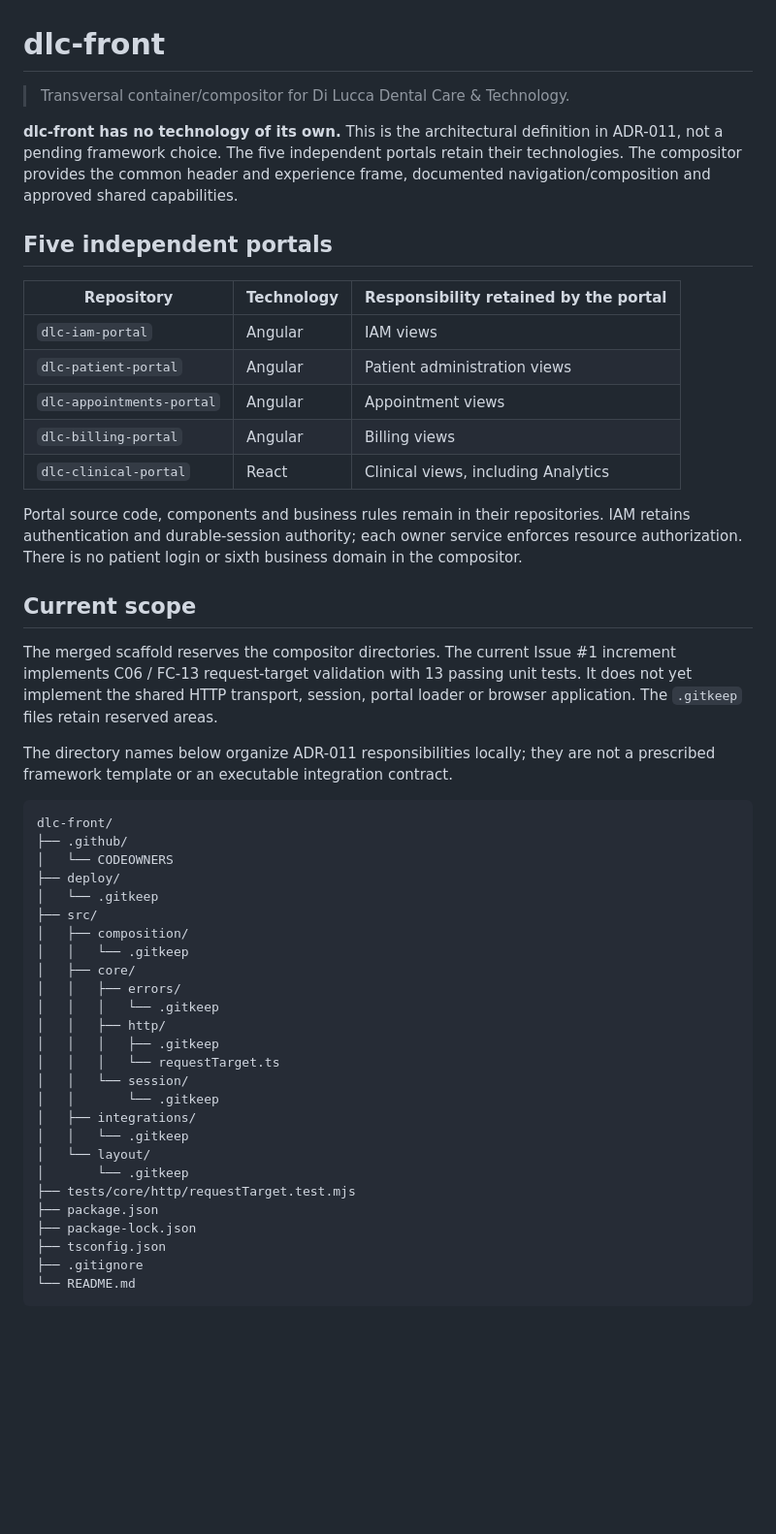
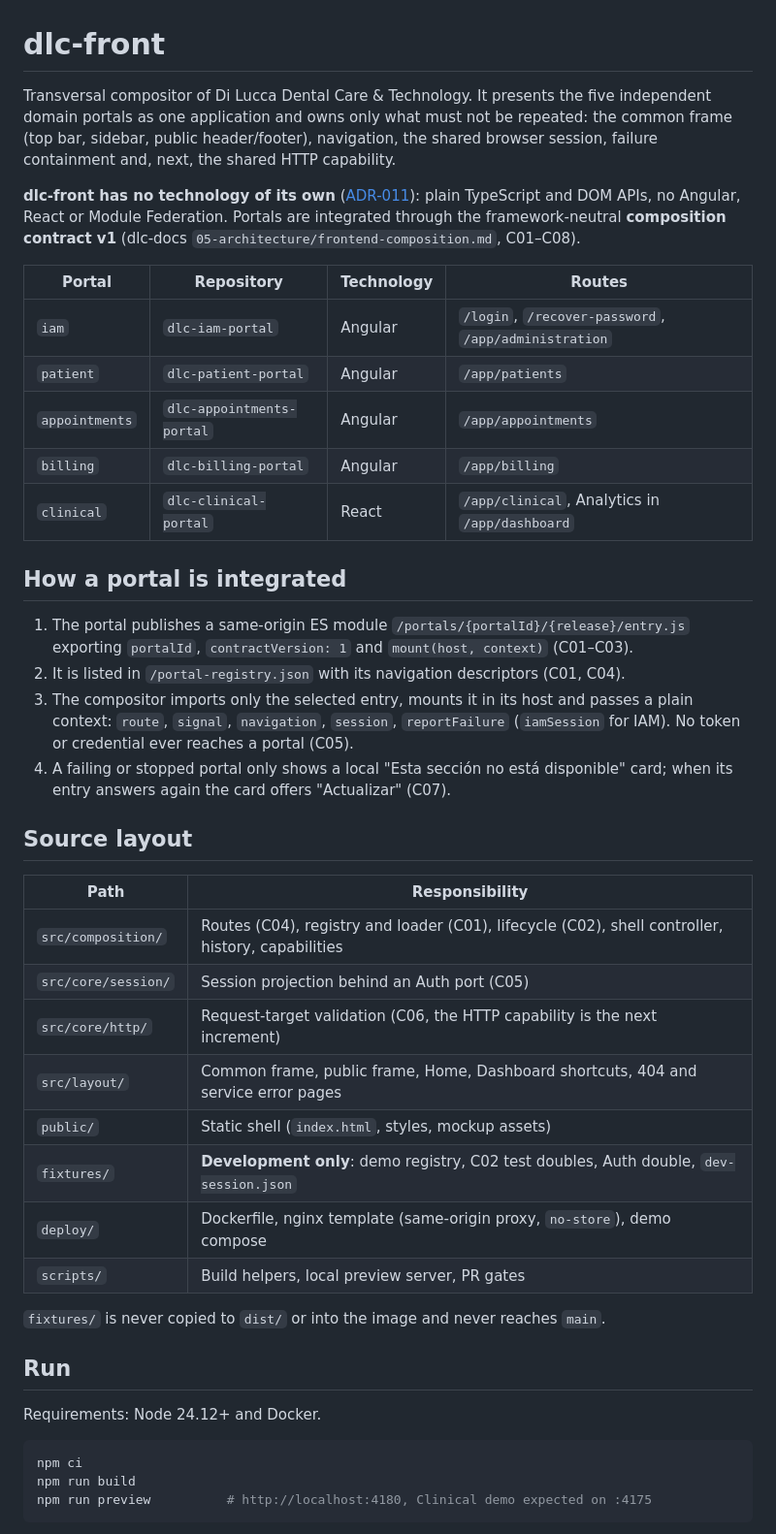
Before and after one commit to code-corhuila/dlc-front, a Markdown page: README.md, the part around one of its changes. Shown at 97% size. GitHub-like rendering; blank space fills up the shorter version.

````diff
--- a/README.md
+++ b/README.md
@@ -1,63 +1,56 @@
 # dlc-front
 
-> Transversal container/compositor for Di Lucca Dental Care & Technology.
+Transversal compositor of Di Lucca Dental Care & Technology. It presents the five independent
+domain portals as one application and owns only what must not be repeated: the common frame
+(top bar, sidebar, public header/footer), navigation, the shared browser session, failure
+containment and, next, the shared HTTP capability.
 
-**dlc-front has no technology of its own.** This is the architectural definition
-in ADR-011, not a pending framework choice. The five independent portals retain
-their technologies. The compositor provides the common header and experience
-frame, documented navigation/composition and approved shared capabilities.
+**dlc-front has no technology of its own** ([ADR-011](https://github.com/code-corhuila/dlc-docs/blob/main/05-architecture/decisions/ADR-011-transversal-frontend-composition.md)):
+plain TypeScript and DOM APIs, no Angular, React or Module Federation. Portals are integrated
+through the framework-neutral **composition contract v1** (dlc-docs
+`05-architecture/frontend-composition.md`, C01–C08).
 
-## Five independent portals
+| Portal | Repository | Technology | Routes |
+| --- | --- | --- | --- |
+| `iam` | `dlc-iam-portal` | Angular | `/login`, `/recover-password`, `/app/administration` |
+| `patient` | `dlc-patient-portal` | Angular | `/app/patients` |
+| `appointments` | `dlc-appointments-portal` | Angular | `/app/appointments` |
+| `billing` | `dlc-billing-portal` | Angular | `/app/billing` |
+| `clinical` | `dlc-clinical-portal` | React | `/app/clinical`, Analytics in `/app/dashboard` |
 
-| Repository | Technology | Responsibility retained by the portal |
-| --- | --- | --- |
-| `dlc-iam-portal` | Angular | IAM views |
-| `dlc-patient-portal` | Angular | Patient administration views |
-| `dlc-appointments-portal` | Angular | Appointment views |
-| `dlc-billing-portal` | Angular | Billing views |
-| `dlc-clinical-portal` | React | Clinical views, including Analytics |
+## How a portal is integrated
 
-Portal source code, components and business rules remain in their repositories.
-IAM retains authentication and durable-session authority; each owner service
-enforces resource authorization. There is no patient login or sixth business
-domain in the compositor.
+1. The portal publishes a same-origin ES module `/portals/{portalId}/{release}/entry.js`
+   exporting `portalId`, `contractVersion: 1` and `mount(host, context)` (C01–C03).
+2. It is listed in `/portal-registry.json` with its navigation descriptors (C01, C04).
+3. The compositor imports only the selected entry, mounts it in its host and passes a plain
+   context: `route`, `signal`, `navigation`, `session`, `reportFailure` (`iamSession` for IAM).
+   No token or credential ever reaches a portal (C05).
+4. A failing or stopped portal only shows a local "Esta sección no está disponible" card; when
+   its entry answers again the card offers "Actualizar" (C07).
 
-## Current scope
+## Source layout
 
-The merged scaffold reserves the compositor directories. The current Issue #1
-increment implements C06 / FC-13 request-target validation with 13 passing unit
-tests. It does not yet implement the shared HTTP transport, session,
-portal loader or browser application. The `.gitkeep` files retain reserved areas.
+| Path | Responsibility |
+| --- | --- |
+| `src/composition/` | Routes (C04), registry and loader (C01), lifecycle (C02), shell controller, history, capabilities |
+| `src/core/session/` | Session projection behind an Auth port (C05) |
+| `src/core/http/` | Request-target validation (C06, the HTTP capability is the next increment) |
+| `src/layout/` | Common frame, public frame, Home, Dashboard shortcuts, 404 and service error pages |
+| `public/` | Static shell (`index.html`, styles, mockup assets) |
+| `fixtures/` | **Development only**: demo registry, C02 test doubles, Auth double, `dev-session.json` |
+| `deploy/` | Dockerfile, nginx template (same-origin proxy, `no-store`), demo compose |
+| `scripts/` | Build helpers, local preview server, PR gates |
 
-The directory names below organize ADR-011 responsibilities locally; they are
-not a prescribed framework template or an executable integration contract.
+`fixtures/` is never copied to `dist/` or into the image and never reaches `main`.
 
-```text
-dlc-front/
-├── .github/
-│   └── CODEOWNERS
-├── deploy/
-│   └── .gitkeep
-├── src/
-│   ├── composition/
-│   │   └── .gitkeep
-│   ├── core/
-│   │   ├── errors/
-│   │   │   └── .gitkeep
-│   │   ├── http/
-│   │   │   ├── .gitkeep
-│   │   │   └── requestTarget.ts
-│   │   └── session/
-│   │       └── .gitkeep
-│   ├── integrations/
-│   │   └── .gitkeep
-│   └── layout/
-│       └── .gitkeep
-├── tests/core/http/requestTarget.test.mjs
-├── package.json
-├── package-lock.json
-├── tsconfig.json
-├── .gitignore
-└── README.md
+## Run
+
+Requirements: Node 24.12+ and Docker.
+
+```sh
+npm ci
+npm run build
+npm run preview          # http://localhost:4180, Clinical demo expected on :4175
 ```
 
````
Also changed, not shown: other parts of README.md (+20 -72 lines), docs/quality/validation-evidence.md (+9 -0 lines), docs/spec/dlc-front-spec.md (+38 -13 lines).
